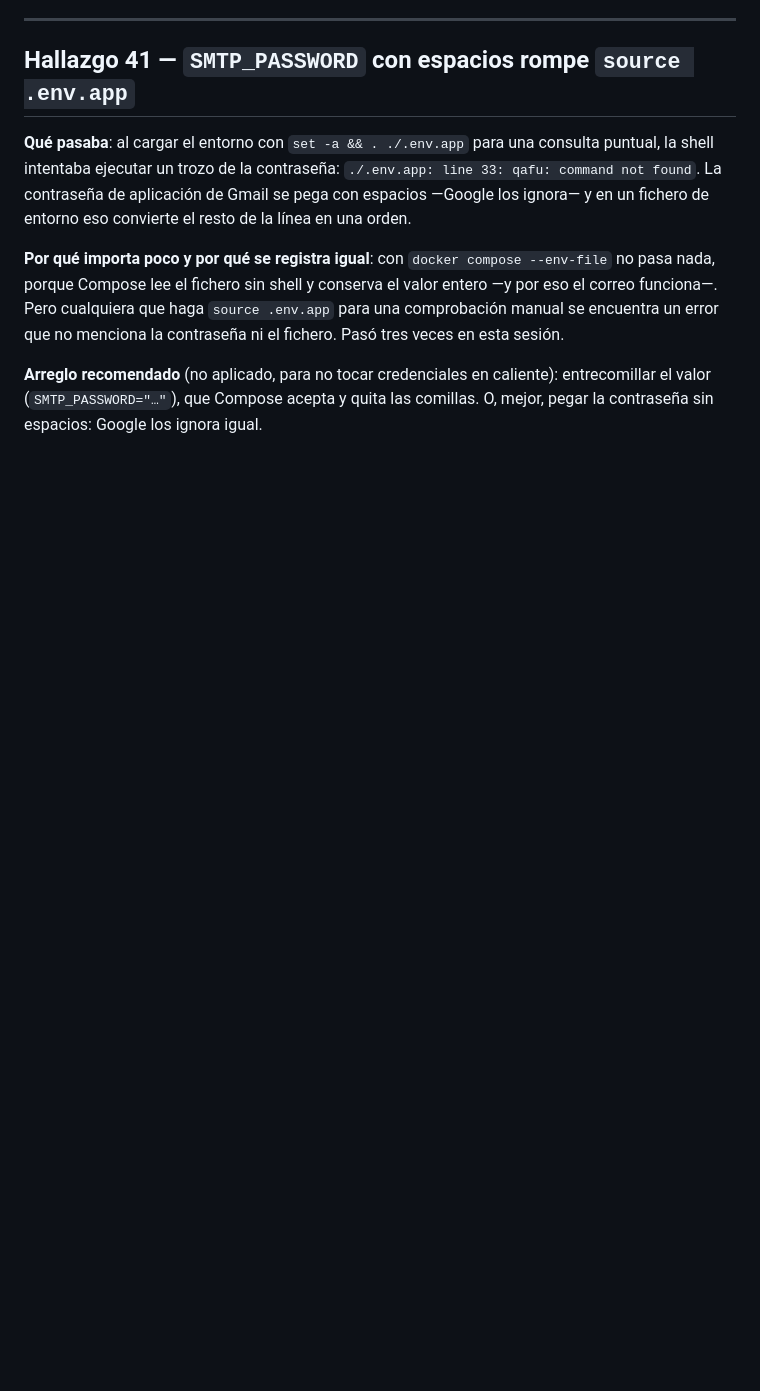
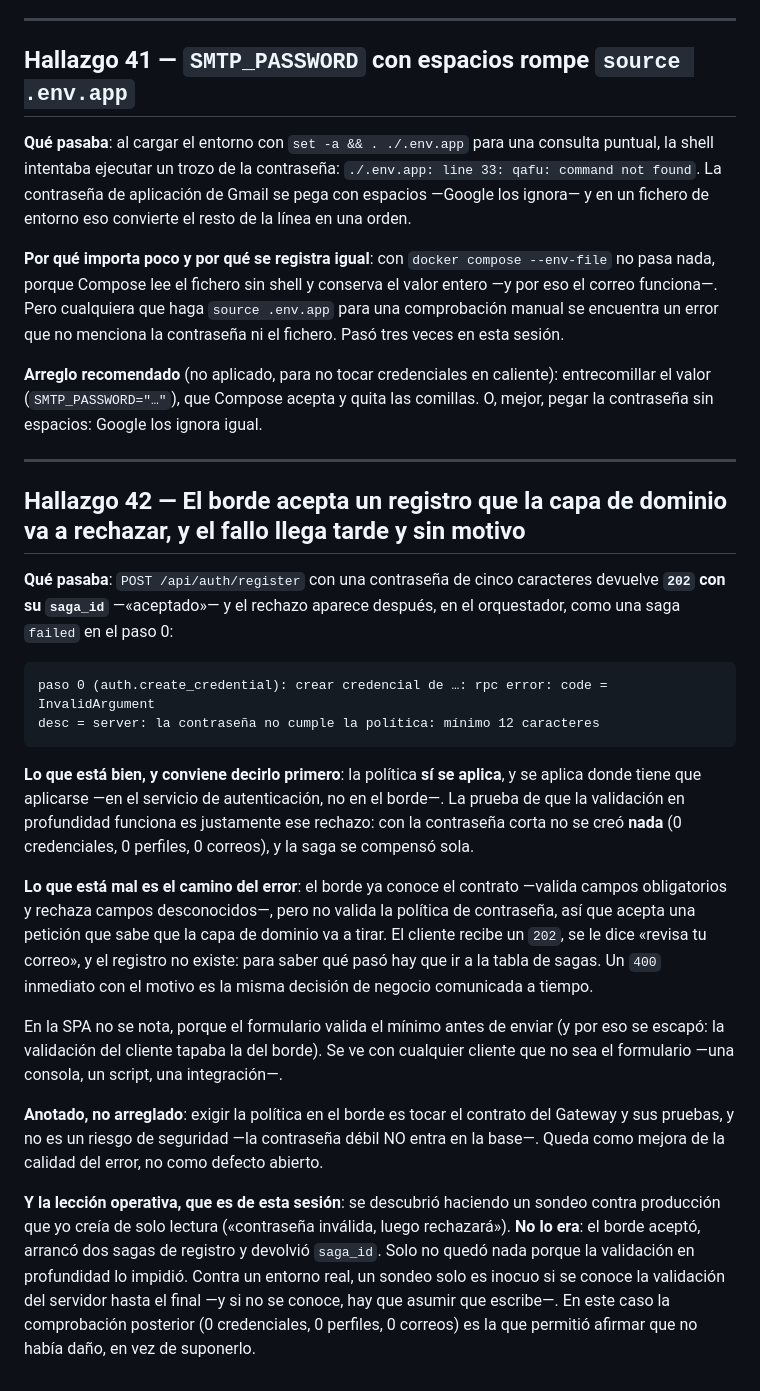
Before and after one commit to LuxyKolink/FintCart-Platform, a Markdown page: specs/002-calculator-builder-content-admin/findings.md, the part around the change. Rendered like a GitHub page; blank space fills up the shorter version.

Commit message:
docs(002): hallazgo 42, el borde acepta un registro que la capa de dominio rechazará
La contraseña débil no entra en la base —la política se aplica en el servicio de autenticación y la
saga se compensa, que es donde tiene que aplicarse—, pero el borde responde 202 y el rechazo llega
después como una saga fallida, sin que el cliente sepa por qué. Queda anotado como mejora de la
calidad del error y no como defecto abierto: no hay nada que un atacante pueda aprovechar.

Incluye la lección operativa del incidente: el sondeo que lo descubrió se creía de solo lectura y no
lo era. Contra un entorno real, un sondeo solo es inocuo si se conoce la validación del servidor
hasta el final; si no, hay que asumir que escribe.

````diff
--- a/specs/002-calculator-builder-content-admin/findings.md
+++ b/specs/002-calculator-builder-content-admin/findings.md
@@ -1261,3 +1261,43 @@ un error que no menciona la contraseña ni el fichero. Pasó tres veces en esta
 **Arreglo recomendado** (no aplicado, para no tocar credenciales en caliente): entrecomillar el
 valor (`SMTP_PASSWORD="…"`), que Compose acepta y quita las comillas. O, mejor, pegar la
 contraseña sin espacios: Google los ignora igual.
+
+---
+
+## Hallazgo 42 — El borde acepta un registro que la capa de dominio va a rechazar, y el fallo llega tarde y sin motivo
+
+**Qué pasaba**: `POST /api/auth/register` con una contraseña de cinco caracteres devuelve **`202`
+con su `saga_id`** —«aceptado»— y el rechazo aparece después, en el orquestador, como una saga
+`failed` en el paso 0:
+
+```
+paso 0 (auth.create_credential): crear credencial de …: rpc error: code = InvalidArgument
+desc = server: la contraseña no cumple la política: mínimo 12 caracteres
+```
+
+**Lo que está bien, y conviene decirlo primero**: la política **sí se aplica**, y se aplica donde
+tiene que aplicarse —en el servicio de autenticación, no en el borde—. La prueba de que la
+validación en profundidad funciona es justamente ese rechazo: con la contraseña corta no se creó
+**nada** (0 credenciales, 0 perfiles, 0 correos), y la saga se compensó sola.
+
+**Lo que está mal es el camino del error**: el borde ya conoce el contrato —valida campos
+obligatorios y rechaza campos desconocidos—, pero no valida la política de contraseña, así que
+acepta una petición que sabe que la capa de dominio va a tirar. El cliente recibe un `202`, se le
+dice «revisa tu correo», y el registro no existe: para saber qué pasó hay que ir a la tabla de
+sagas. Un `400` inmediato con el motivo es la misma decisión de negocio comunicada a tiempo.
+
+En la SPA no se nota, porque el formulario valida el mínimo antes de enviar (y por eso se escapó:
+la validación del cliente tapaba la del borde). Se ve con cualquier cliente que no sea el
+formulario —una consola, un script, una integración—.
+
+**Anotado, no arreglado**: exigir la política en el borde es tocar el contrato del Gateway y sus
+pruebas, y no es un riesgo de seguridad —la contraseña débil NO entra en la base—. Queda como
+mejora de la calidad del error, no como defecto abierto.
+
+**Y la lección operativa, que es de esta sesión**: se descubrió haciendo un sondeo contra
+producción que yo creía de solo lectura («contraseña inválida, luego rechazará»). **No lo era**:
+el borde aceptó, arrancó dos sagas de registro y devolvió `saga_id`. Solo no quedó nada porque la
+validación en profundidad lo impidió. Contra un entorno real, un sondeo solo es inocuo si se
+conoce la validación del servidor hasta el final —y si no se conoce, hay que asumir que escribe—.
+En este caso la comprobación posterior (0 credenciales, 0 perfiles, 0 correos) es la que permitió
+afirmar que no había daño, en vez de suponerlo.
````
